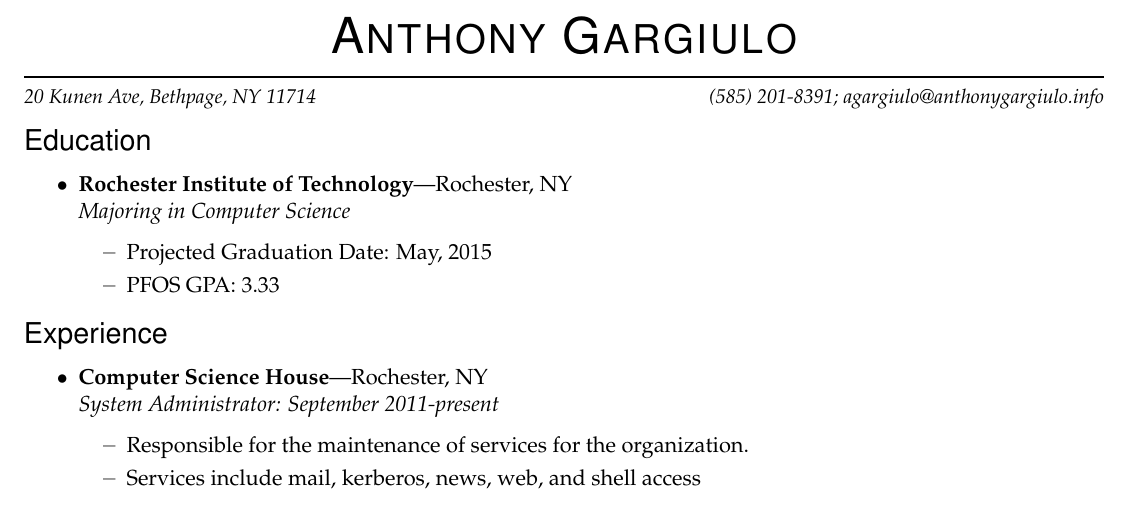
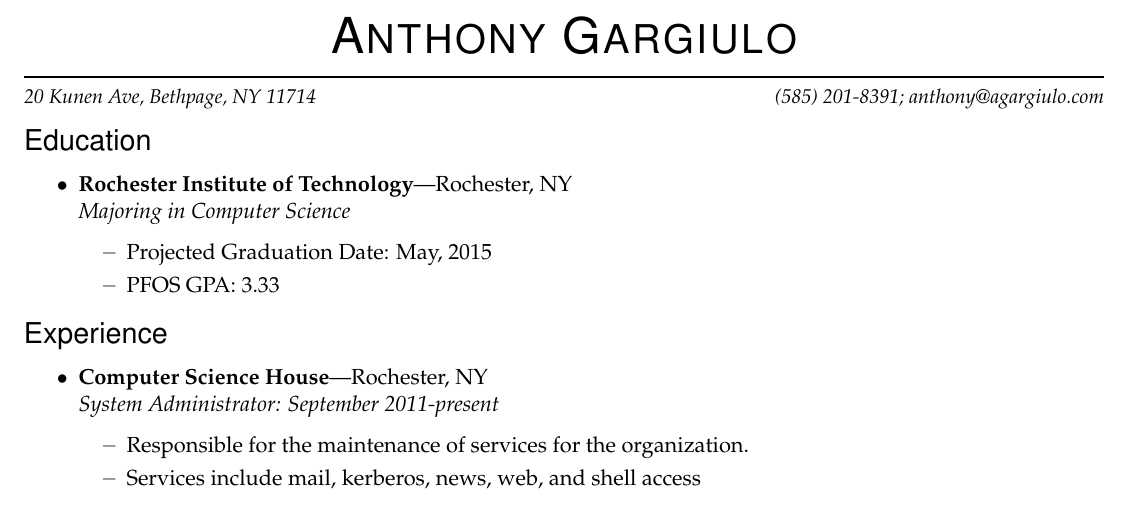
Before and after one commit to agargiulo/resume, a LaTeX CV (resume.tex): part of the page, cut so that both start at the same text. Compiled offline with pdfLaTeX.

Commit message:
new domain name, so new links and email addresses, etc...

```diff
--- a/resume.tex
+++ b/resume.tex
@@ -24,7 +24,7 @@
 \newcommand{\addr}{20 Kunen Ave, Bethpage, NY 11714}
 \newcommand{\phone}{(585) 201-8391}
 \newcommand{\mobilePhone}{(516) 236-5102}
-\newcommand{\email}{agargiulo@anthonygargiulo.info}
+\newcommand{\email}{anthony@agargiulo.com}
 
 
 %%%%%%%%%%%%%%%%%%%%%%%%%%%%%%%%%%%%%%%%%%%%%%%%%%%%%%%%%
```
Also changed, not shown: Makefile, resume.tex (2 more changed lines).
